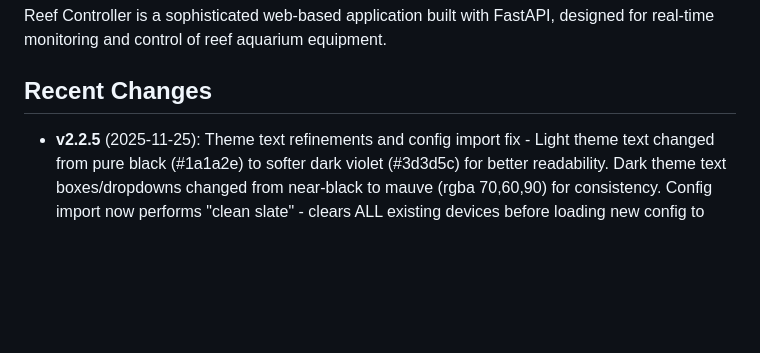
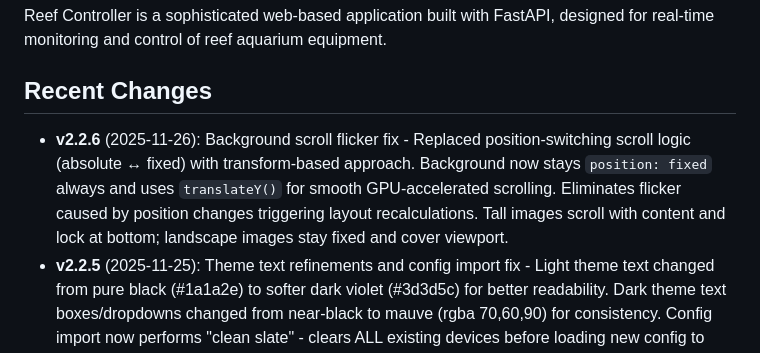
Before and after one commit to burfodus-eng/Replit-One, a Markdown page: replit.md, the part around the change. Drawn GitHub-style; blank space fills up the shorter version.

Commit message:
Improve background scrolling by eliminating flicker and ensuring smooth transitions
Update documentation to reflect a new transform-based approach for background scrolling that eliminates flicker by keeping the background position fixed and using GPU-accelerated transforms.

Replit-Commit-Author: Agent
Replit-Commit-Session-Id: 03a39fbb-7f0c-4685-ba24-30367b58376c
Replit-Commit-Checkpoint-Type: full_checkpoint
Replit-Commit-Event-Id: f1f1061f-f844-4c4e-869b-0c5f38aef482
Replit-Commit-Screenshot-Url: https://storage.googleapis.com/screenshot-production-us-central1/d2987ba2-3a94-4df0-8922-d92480ca4de5/03a39fbb-7f0c-4685-ba24-30367b58376c/zGUBNX2

```diff
--- a/replit.md
+++ b/replit.md
@@ -4,6 +4,7 @@
 Reef Controller is a sophisticated web-based application built with FastAPI, designed for real-time monitoring and control of reef aquarium equipment.
 
 ## Recent Changes
+- **v2.2.6** (2025-11-26): Background scroll flicker fix - Replaced position-switching scroll logic (absolute ↔ fixed) with transform-based approach. Background now stays `position: fixed` always and uses `translateY()` for smooth GPU-accelerated scrolling. Eliminates flicker caused by position changes triggering layout recalculations. Tall images scroll with content and lock at bottom; landscape images stay fixed and cover viewport.
 - **v2.2.5** (2025-11-25): Theme text refinements and config import fix - Light theme text changed from pure black (#1a1a2e) to softer dark violet (#3d3d5c) for better readability. Dark theme text boxes/dropdowns changed from near-black to mauve (rgba 70,60,90) for consistency. Config import now performs "clean slate" - clears ALL existing devices before loading new config to prevent GPIO conflicts.
 - **v2.2.4** (2025-11-25): Final theme polish - Updated logs viewer, settings tabs, preset editor canvas grids, and calendar to use theme-aware colors. All UI elements now consistently use CSS variables for both Light and Dark themes.
 - **v2.2.3** (2025-11-25): Light theme readability fixes - Title/clock glow now uses white for light theme, graph/chart labels use dark text (#1a1a2e), wavemaker flow patterns use violet lines (#7c3aed) instead of white. Added theme-aware CSS variables for canvas rendering (--canvas-text, --canvas-grid, --canvas-line, --glow-color).
```
